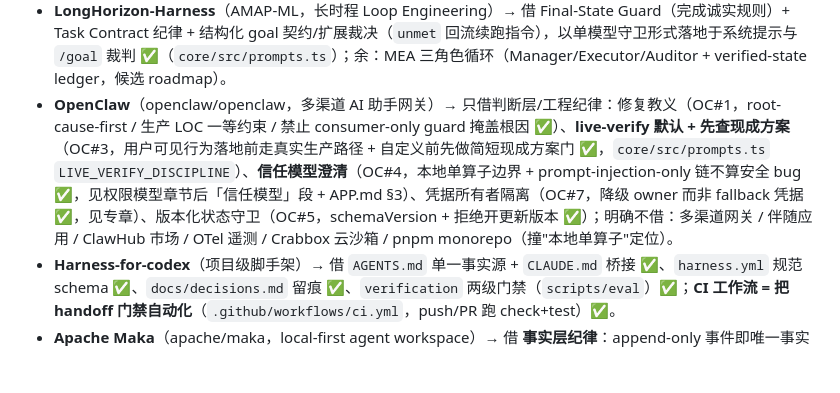
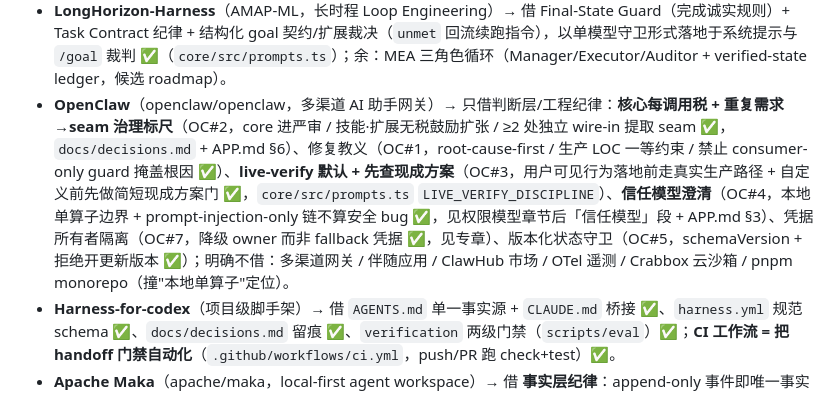
Before and after one commit to summit4you/aih, a Markdown page: README.md, the part around the change. Rendered like a GitHub page; blank space fills up the shorter version.

```diff
--- a/README.md
+++ b/README.md
@@ -1105,7 +1105,7 @@ AIH 与四个主流开源项目定位不同、各有侧重。下表从使用者
 - **opencode**（终端 coding agent）→ 借 `build/plan`、**内置通用工具集**（→ AIH `--dev`/general-tools）、pattern+路径权限、`doom_loop`、隐藏系统 agent（compaction/title 已落地）；TUI 交互（忙碌排队/markdown/Tab 补全/滚轮）已对齐；写后 formatter（prettier>biome>eslint，✅ F#27）；checkpoint 回滚（✅ F#28 `/checkpoint`+`/restore`）。
 - **MiMo-Code**（opencode fork，交互增强）→ 借 `/goal` 裁判续跑 ✅、MEMORY.md 记忆 ✅、侧栏 Context/Todo 面板 ✅、技能层 ✅、curl|bash 安装器 ✅、用量显示 ✅、确定性 workflow（`.aih/workflows/*.mjs` + `aih workflow run`，✅ F#33）。余：成本/TPS ✅ F#30；side-by-side diff ✅ F#31（双色单元格 + 行号列 + 窄屏回退）。
 - **LongHorizon-Harness**（AMAP-ML，长时程 Loop Engineering）→ 借 Final-State Guard（完成诚实规则）+ Task Contract 纪律 + 结构化 goal 契约/扩展裁决（`unmet` 回流续跑指令），以单模型守卫形式落地于系统提示与 `/goal` 裁判 ✅（`core/src/prompts.ts`）；余：MEA 三角色循环（Manager/Executor/Auditor + verified-state ledger，候选 roadmap）。
-- **OpenClaw**（openclaw/openclaw，多渠道 AI 助手网关）→ 只借判断层/工程纪律：修复教义（OC#1，root-cause-first / 生产 LOC 一等约束 / 禁止 consumer-only guard 掩盖根因 ✅）、**live-verify 默认 + 先查现成方案**（OC#3，用户可见行为落地前走真实生产路径 + 自定义前先做简短现成方案门 ✅，`core/src/prompts.ts` `LIVE_VERIFY_DISCIPLINE`）、**信任模型澄清**（OC#4，本地单算子边界 + prompt-injection-only 链不算安全 bug ✅，见权限模型章节后「信任模型」段 + APP.md §3）、凭据所有者隔离（OC#7，降级 owner 而非 fallback 凭据 ✅，见专章）、版本化状态守卫（OC#5，schemaVersion + 拒绝开更新版本 ✅）；明确不借：多渠道网关 / 伴随应用 / ClawHub 市场 / OTel 遥测 / Crabbox 云沙箱 / pnpm monorepo（撞"本地单算子"定位）。
+- **OpenClaw**（openclaw/openclaw，多渠道 AI 助手网关）→ 只借判断层/工程纪律：**核心每调用税 + 重复需求→seam 治理标尺**（OC#2，core 进严审 / 技能·扩展无税鼓励扩张 / ≥2 处独立 wire-in 提取 seam ✅，`docs/decisions.md` + APP.md §6）、修复教义（OC#1，root-cause-first / 生产 LOC 一等约束 / 禁止 consumer-only guard 掩盖根因 ✅）、**live-verify 默认 + 先查现成方案**（OC#3，用户可见行为落地前走真实生产路径 + 自定义前先做简短现成方案门 ✅，`core/src/prompts.ts` `LIVE_VERIFY_DISCIPLINE`）、**信任模型澄清**（OC#4，本地单算子边界 + prompt-injection-only 链不算安全 bug ✅，见权限模型章节后「信任模型」段 + APP.md §3）、凭据所有者隔离（OC#7，降级 owner 而非 fallback 凭据 ✅，见专章）、版本化状态守卫（OC#5，schemaVersion + 拒绝开更新版本 ✅）；明确不借：多渠道网关 / 伴随应用 / ClawHub 市场 / OTel 遥测 / Crabbox 云沙箱 / pnpm monorepo（撞"本地单算子"定位）。
 - **Harness-for-codex**（项目级脚手架）→ 借 `AGENTS.md` 单一事实源 + `CLAUDE.md` 桥接 ✅、`harness.yml` 规范 schema ✅、`docs/decisions.md` 留痕 ✅、`verification` 两级门禁（`scripts/eval`）✅；**CI 工作流 = 把 handoff 门禁自动化**（`.github/workflows/ci.yml`，push/PR 跑 check+test）✅。
 - **Apache Maka**（apache/maka，local-first agent workspace）→ 借 **事实层纪律**：append-only 事件即唯一事实源、UI/模型调用只是投影。已落地：compaction coverage digest（✅ MK#42，摘要必须证明覆盖范围，否则 fail-open）、tool/dispatch T1 事实 + RecoveryResolver 四态分类 + park 稳定码（✅ MK#44/45）、工具结果修剪 + archive_read 惰性归档（✅ MK#43）、工作区身份 UUID（✅ MK#47）、models.dev 快照 fail-closed 同步（✅ P#48）、steering/follow-up 双队列（✅ P#35）；明确不借 SQLite/Electron、Phase3/4 文件级 reconcile、provider-native 远程压缩。
 - **openai/codex**（Codex CLI，Rust）→ 借 `shell_environment_policy`（子进程 env 密钥过滤，✅ `cli/src/env-policy.ts`）、`codex debug prompt-input`（✅ `--debug-prompt` / `AgentLoop.onPromptInput`）、技能名册 2% 上下文预算（✅ `withSkillRoster`）；候选 roadmap：声明式 hooks（`hooks.json` + hash trust）、memories 目录、并行 subagents。
```
Also changed, not shown: APP.md (+1 -0 lines), CHANGELOG.md (+10 -0 lines).
